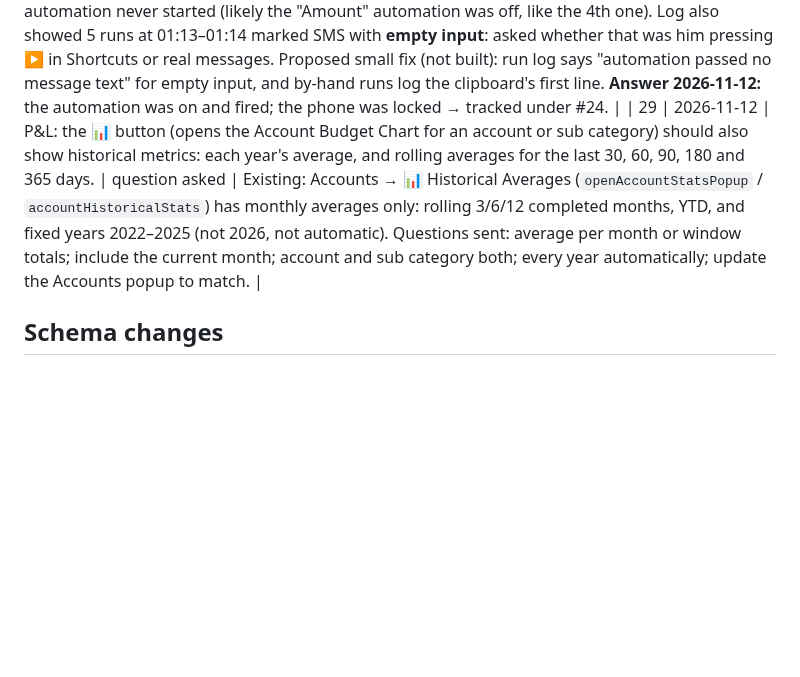
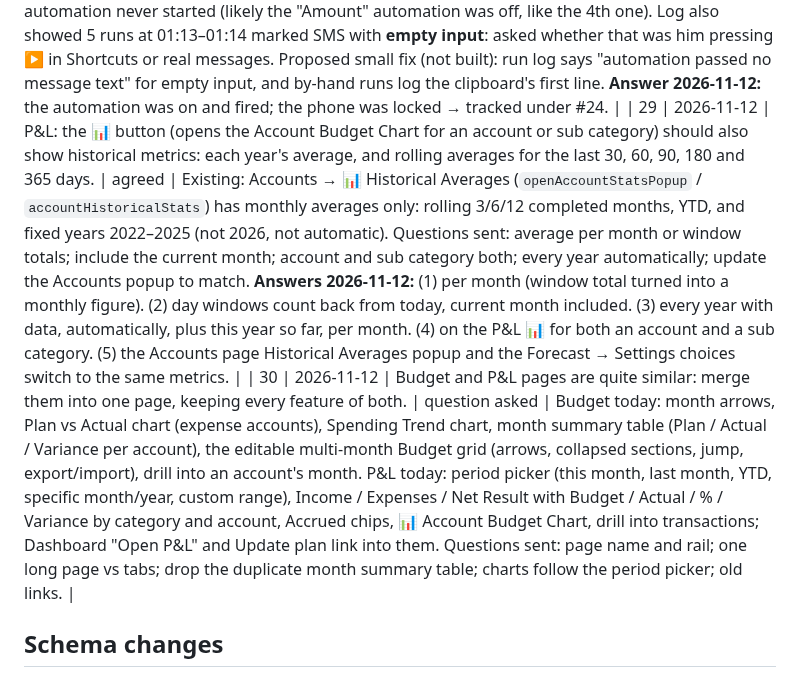
Before and after one commit to drmohanadmusa-ui/Public, a Markdown page: dev/ledgeros/FEEDBACK.md, the part around the change. Drawn GitHub-style; blank space fills up the shorter version.

Commit message:
LedgerOS tracker: #29 agreed, #30 (merge Budget and P&L)
Co-Authored-By: Claude Opus 5.5 <noreply@anthropic.com>
Claude-Session: https://claude.ai/code/session_01WGYRz37mJAKbjmAkCnKG89

```diff
--- a/dev/ledgeros/FEEDBACK.md
+++ b/dev/ledgeros/FEEDBACK.md
@@ -34,7 +34,8 @@ Status: **open** (not discussed), **question asked**, **agreed** (ready to build
 | 26 | 2026-11-12 | SMS inbox: once an account is assigned to a card/account number, how can I change it? | agreed | Today: the group's **Matches** box lists the numbers mapped to that account; deleting the number there unassigns it and the account picker comes back. Typing the number into another account's Matches box also moves it, but only when that account has SMS waiting. No direct "change account" control: offered a ✎ Change button on each group (pick a new account, the number moves with its SMS). **Answer 2026-11-12:** yes, add the ✎ Change button. He wants to map a number once and have the account picked automatically from then on (that is already how it works; the button is for corrections). |
 | 27 | 2026-11-12 | SMS → Create JV: keep all the lines on the bank / card account together, then the other halves. Today each SMS gives a pair (bank line, then its other half), so the card's lines are interleaved. Wanted, for two SMS on one card: card line 1, card line 2, other half 1, other half 2 (other halves in the same order as the card lines). | agreed | Questions sent: JVs with SMS from more than one account; where transfer fee lines go; order within the account block. **Answers 2026-11-12:** (1) order inside the account block doesn't matter. (2) each JV is for one account: SMS for two different accounts give two separate Create JV buttons/JVs. (3) transfer fee lines go with the other halves at the bottom. Follow-up asked: transfers between his own two banks (today paired into one JV with both bank sides), keep paired or split? **2026-11-12:** transfers between his own banks stay as today: in the sending account's JV, the receiving bank as the other half, its SMS marked done with it (no second JV). |
 | 28 | 2026-11-12 | SMS logger: an Al Rajhi incoming transfer at 02:22 was not logged; asked if it was treated as a duplicate. | open (small fix proposed) | Checked: not a duplicate (parser reads it fine; different side and date from the earlier debit) and not in the inbox; his run log has **no line at 02:22**, so the automation never started (likely the "Amount" automation was off, like the 4th one). Log also showed 5 runs at 01:13–01:14 marked SMS with **empty input**: asked whether that was him pressing ▶ in Shortcuts or real messages. Proposed small fix (not built): run log says "automation passed no message text" for empty input, and by-hand runs log the clipboard's first line. **Answer 2026-11-12:** the automation was on and fired; the phone was locked → tracked under #24. |
-| 29 | 2026-11-12 | P&L: the 📊 button (opens the Account Budget Chart for an account or sub category) should also show historical metrics: each year's average, and rolling averages for the last 30, 60, 90, 180 and 365 days. | question asked | Existing: Accounts → 📊 Historical Averages (`openAccountStatsPopup` / `accountHistoricalStats`) has monthly averages only: rolling 3/6/12 completed months, YTD, and fixed years 2022–2025 (not 2026, not automatic). Questions sent: average per month or window totals; include the current month; account and sub category both; every year automatically; update the Accounts popup to match. |
+| 29 | 2026-11-12 | P&L: the 📊 button (opens the Account Budget Chart for an account or sub category) should also show historical metrics: each year's average, and rolling averages for the last 30, 60, 90, 180 and 365 days. | agreed | Existing: Accounts → 📊 Historical Averages (`openAccountStatsPopup` / `accountHistoricalStats`) has monthly averages only: rolling 3/6/12 completed months, YTD, and fixed years 2022–2025 (not 2026, not automatic). Questions sent: average per month or window totals; include the current month; account and sub category both; every year automatically; update the Accounts popup to match. **Answers 2026-11-12:** (1) per month (window total turned into a monthly figure). (2) day windows count back from today, current month included. (3) every year with data, automatically, plus this year so far, per month. (4) on the P&L 📊 for both an account and a sub category. (5) the Accounts page Historical Averages popup and the Forecast → Settings choices switch to the same metrics. |
+| 30 | 2026-11-12 | Budget and P&L pages are quite similar: merge them into one page, keeping every feature of both. | question asked | Budget today: month arrows, Plan vs Actual chart (expense accounts), Spending Trend chart, month summary table (Plan / Actual / Variance per account), the editable multi-month Budget grid (arrows, collapsed sections, jump, export/import), drill into an account's month. P&L today: period picker (this month, last month, YTD, specific month/year, custom range), Income / Expenses / Net Result with Budget / Actual / % / Variance by category and account, Accrued chips, 📊 Account Budget Chart, drill into transactions; Dashboard "Open P&L" and Update plan link into them. Questions sent: page name and rail; one long page vs tabs; drop the duplicate month summary table; charts follow the period picker; old links. |
 
 ## Schema changes
 - v5.1.0: two new jsonb columns on `pd_ui_prefs`: `dismissals` (#3) and `forecast_notes` (#7).
```
